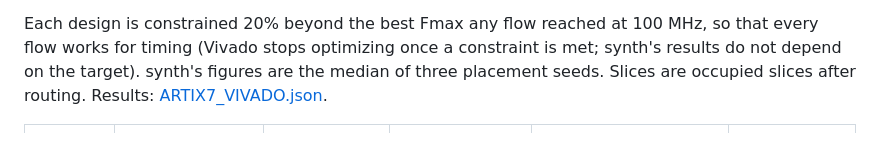
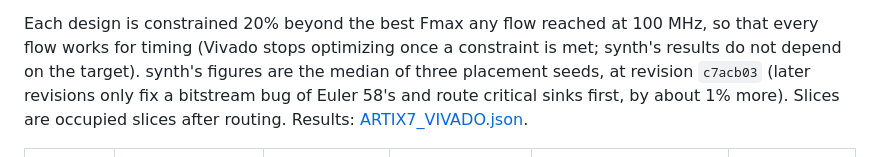
Before and after one commit to nathsou/synth, a Markdown page: docs/ARTIX7.md, the part around the change. Drawn GitHub-style.

Commit message:
Artix-7 docs: name the revision of the Vivado comparison
Co-Authored-By: Claude Opus 5.5 <noreply@anthropic.com>

```diff
--- a/docs/ARTIX7.md
+++ b/docs/ARTIX7.md
@@ -274,8 +274,10 @@ XC7A100T-CSG324 with the same pins and clock, each judged by Vivado
 Each design is constrained 20% beyond the best Fmax any flow reached at
 100 MHz, so that every flow works for timing (Vivado stops optimizing once
 a constraint is met; synth's results do not depend on the target). synth's
-figures are the median of three placement seeds. Slices are occupied
-slices after routing. Results: [ARTIX7_VIVADO.json](ARTIX7_VIVADO.json).
+figures are the median of three placement seeds, at revision `c7acb03`
+(later revisions only fix a bitstream bug of Euler 58's and route critical
+sinks first, by about 1% more). Slices are occupied slices after routing.
+Results: [ARTIX7_VIVADO.json](ARTIX7_VIVADO.json).
 
 | Design | Slices: Vivado / netlist / synth | LUTs: Vivado / netlist | FFs: Vivado / netlist / synth | MHz, Vivado's timer: Vivado / netlist / synth | synth's estimate |
 |---|---:|---:|---:|---:|---:|
```
